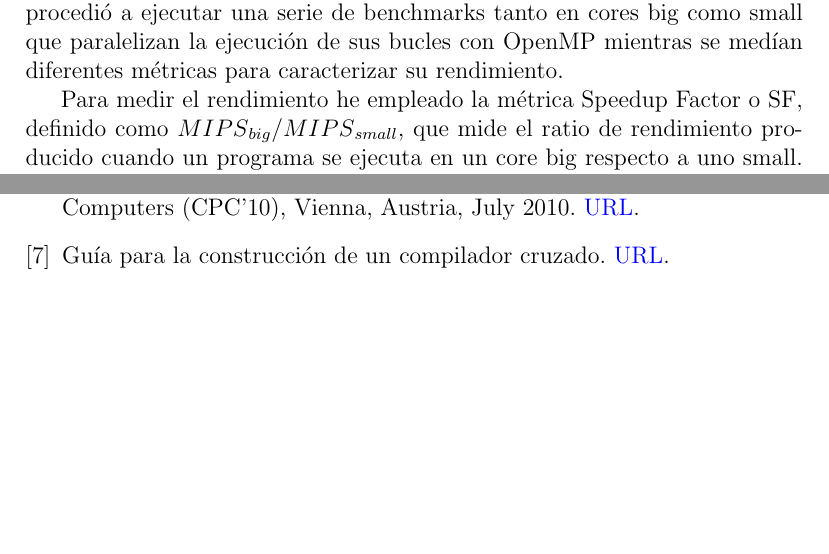
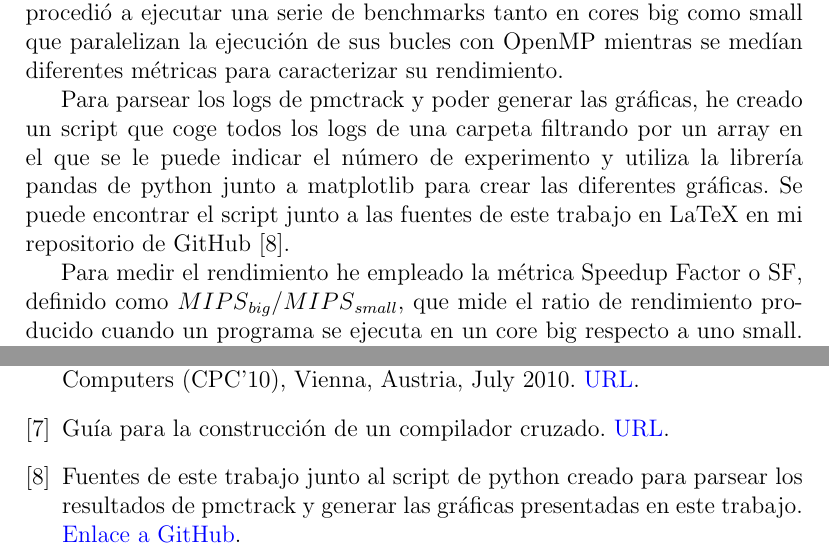
Before and after one commit to mizadri/LaTeX, a LaTeX document (openmp-runtime/openmp-runtime.tex): two parts of pages 11 and 14 of 14, joined at a grey line, cut so that both start at the same text, the shorter picture padded with empty space. Compiled offline with pdfLaTeX.

Commit message:
Last version

```diff
--- a/openmp-runtime/openmp-runtime.tex
+++ b/openmp-runtime/openmp-runtime.tex
@@ -291,6 +291,8 @@ nsample    pid      event          pmc0          pmc1          pmc2
 
 Los experimentos realizados en este trabajo tienen como objetivo motivar la necesidad de que el runtime system de OpenMP sea consciente de las diferencias en rendimiento que los hilos experimentan si paralelizan su ejecución en distintos tipos de cores en un sistema multicore asimétrico. Para ello, se procedió a ejecutar una serie de benchmarks tanto en cores big como small que paralelizan la ejecución de sus bucles con OpenMP mientras se medían diferentes métricas para caracterizar su rendimiento.
 
+Para parsear los logs de pmctrack y poder generar las gráficas, he creado un script que coge todos los logs de una carpeta filtrando por un array en el que se le puede indicar el número de experimento y utiliza la librería pandas de python junto a matplotlib para crear las diferentes gráficas. Se puede encontrar el script junto a las fuentes de este trabajo en LaTeX en mi repositorio de GitHub~\cite{parsing}.
+
 Para medir el rendimiento he empleado la métrica Speedup Factor o SF, definido como ${MIPS}_{big}/{MIPS}_{small}$, que mide el ratio de rendimiento producido cuando un programa se ejecuta en un core big respecto a uno small. En los siguientes resultados presento dos tipos de gráfica, por una parte una que representa la evolución de los valores de SF medidos a lo largo del tiempo durante la ejecución de los diferentes bucles paralelizados con OpenMP y por otra una que presenta el porcentaje de muestras de SF que se caen en las diferentes particiones del espacio de muestras que se generan al dividirlos en rangos de 0.5.
 
 En las Figuras~\ref{fig:b1}, \ref{fig:b2} y \ref{fig:b3} se puede observar las medidas de Speedup Factor (SF) obtenidas durante la ejecución de 3 benchmarks paralelizados con OpenMP. Se tomaron métricas de la ejecución de 8 benchmarks en total, aunque he incluido las gráficas que representan las clases de comportamiento más dispares observados en todo el conjunto de experimentos. Por una parte existen algunos benchmarks, cómo los observados en las Figuras ~\ref{fig:b1} y \ref{fig:b2}, cuyos valores de SF pueden experimentar una gran variabilidad a lo largo de su ejecución y sus bucles pueden presentar diferencias significativas en el beneficio relativo que obtienen al ejecutarse en un core big respecto a uno little. Además, los valores de SF a lo largo del tiempo de la Figura~\ref{fig:b1} muestran como el comportamiento de los benchmarks atraviesa diferentes fases claramente diferenciadas y mantiene un comportamiento que podría ser predicho si el runtime fuera capaz de darse muestrear los valores de diferentes métricas y ajustar su planificación de forma dinámica en tiempo de ejecución. Por otra parte, existen otros benchmarks con un comportamiento similar al observado en la Figura~\ref{fig:b3}, el 100\% de las muestras obtenidas para el benchmark blackscholes caen en la misma partición (2.5 a 3.0) y como se puede observar en la gráfica de variación a lo largo del tiempo la variabilidad es muy pequeña, presentando unos valores muy próximos a 2.6 durante toda la ejecución.
@@ -355,6 +357,7 @@ Considero que se podría mejorar enormemente el funcionamiento del runtime syste
 \bibitem{odroid-manual} \textit{Odroid XU4: User Manual}. Hardkernel. \href{http://magazine.odroid.com/odroid-xu4/}{Página web}.
 \bibitem{compproc}Antoniu Pop and Albert Cohen. Preserving high-level semantics of parallel programming annotations through the compilation flow of optimizing compilers. In Proceedings of the 15th Workshop on compilers for Parallel Computers (CPC’10), Vienna, Austria, July 2010. \href{https://hal.inria.fr/inria-00551518}{URL}.
 \bibitem{crucomp}Guía para la construcción de un compilador cruzado. \href{http://preshing.com/20141119/how-to-build-a-gcc-cross-compiler/}{URL}.
+\bibitem{parsing}Fuentes de este trabajo junto al script de python creado para parsear los resultados de pmctrack y generar las gráficas presentadas en este trabajo. \href{https://github.com/mizadri/LaTeX/tree/master/openmp-runtime}{Enlace a GitHub}.
 
 \end{thebibliography}
 
```
Also changed, not shown: openmp-runtime/openmp-runtime.pdf.
